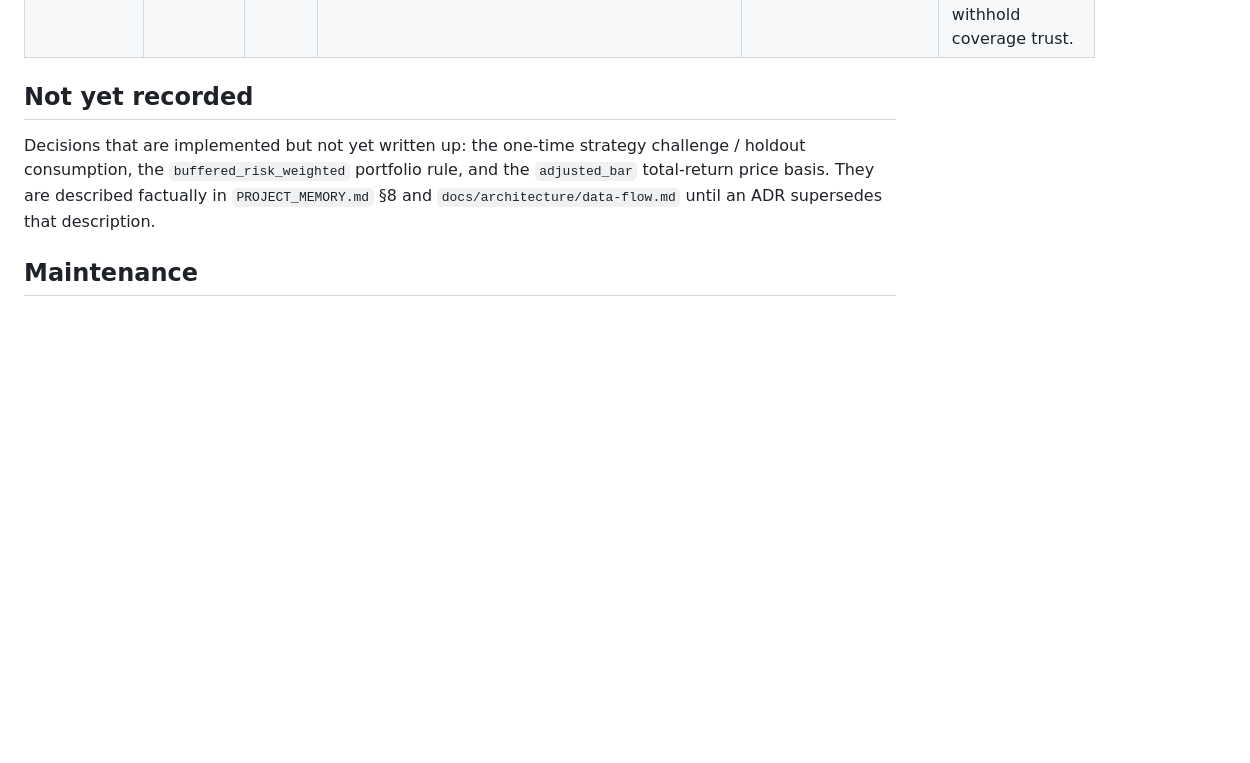
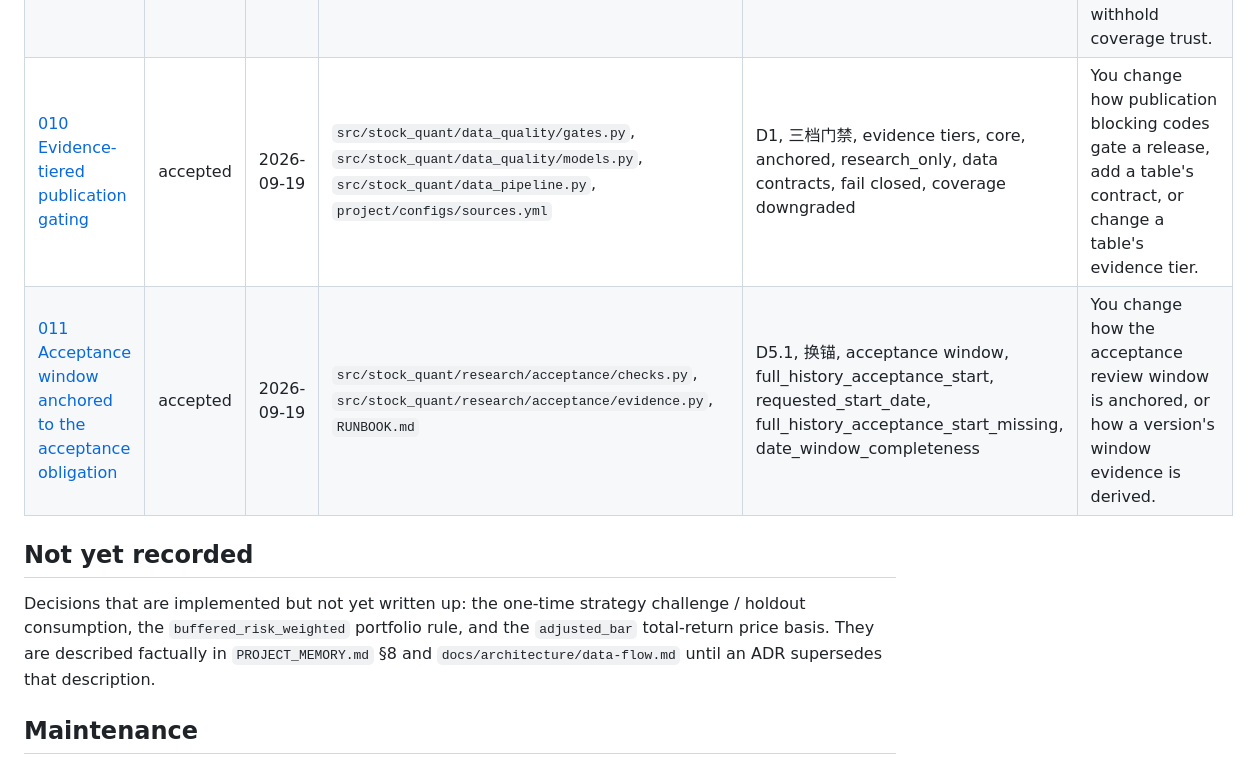
Before and after one commit to Ji-Baoning/stock_quant, a Markdown page: docs/adr/DECISIONS_INDEX.md, the part around the change. GitHub-like rendering; blank space fills up the shorter version.

Commit message:
docs(adr): adopt ADR-010 tiered gating and ADR-011 acceptance-window anchor
Co-Authored-By: Claude Code <noreply@anthropic.com>

```diff
--- a/docs/adr/DECISIONS_INDEX.md
+++ b/docs/adr/DECISIONS_INDEX.md
@@ -17,6 +17,8 @@ were already in place before they were written up as ADRs.
 | [006 Corporate-action window scope](006-corporate-action-window-scope.md) | accepted | 2026-09-15 | `src/stock_quant/data_model/corporate_actions.py`, `src/stock_quant/data_pipeline.py`, `src/stock_quant/data_quality/models.py` | quarantine, coverage, window scope, ADR-006, supersedes a filter policy | You change how a quarantined corporate action counts against a symbol/window, or the coverage verdict. |
 | [007 Corporate-action third-party arbitration](007-corporate-action-third-party-arbitration.md) | accepted | 2026-09-16 | `src/stock_quant/data_model/corporate_actions.py`, `src/stock_quant/data_sources/tdx.py`, `src/stock_quant/data_pipeline.py`, `project/configs/sources.yml` | TDX, pytdxdata, arbitration, cross-source conflict, third vote, float32 | You change how a cross-source corporate-action conflict is resolved, or add a third-party corroboration channel. |
 | [008 Non-distributive corporate events](008-corporate-action-non-distributive-events.md) | accepted | 2026-09-19 | `src/stock_quant/data_model/corporate_actions.py`, `src/stock_quant/data_pipeline.py` | 分红类型, 重整转增, non-distributive, phantom return, coverage exemption, fail closed | You change how a corporate action is refused, or which quarantine reasons may withhold coverage trust. |
+| [010 Evidence-tiered publication gating](010-evidence-tiered-publication-gating.md) | accepted | 2026-09-19 | `src/stock_quant/data_quality/gates.py`, `src/stock_quant/data_quality/models.py`, `src/stock_quant/data_pipeline.py`, `project/configs/sources.yml` | D1, 三档门禁, evidence tiers, core, anchored, research_only, data contracts, fail closed, coverage downgraded | You change how publication blocking codes gate a release, add a table's contract, or change a table's evidence tier. |
+| [011 Acceptance window anchored to the acceptance obligation](011-acceptance-window-anchored-to-acceptance-obligation.md) | accepted | 2026-09-19 | `src/stock_quant/research/acceptance/checks.py`, `src/stock_quant/research/acceptance/evidence.py`, `RUNBOOK.md` | D5.1, 换锚, acceptance window, full_history_acceptance_start, requested_start_date, full_history_acceptance_start_missing, date_window_completeness | You change how the acceptance review window is anchored, or how a version's window evidence is derived. |
 
 ## Not yet recorded
 
```
Also changed, not shown: docs/adr/010-evidence-tiered-publication-gating.md (added, +49 -0 lines), docs/adr/011-acceptance-window-anchored-to-acceptance-obligation.md (added, +51 -0 lines).
